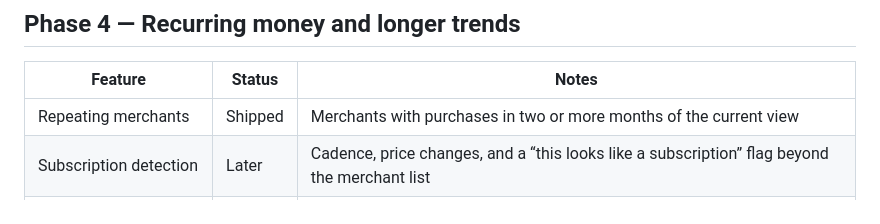
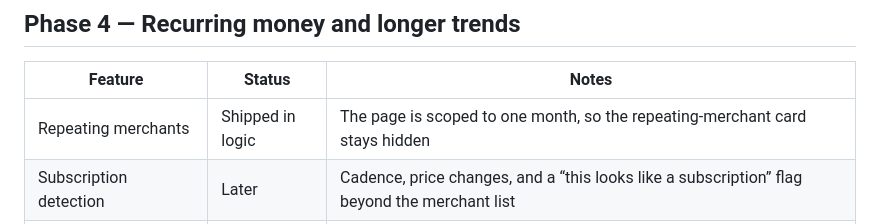
Before and after one commit to NareshNalla/spending-analyzer, a Markdown page: ROADMAP.md, the part around the change. Drawn GitHub-style.

```diff
--- a/ROADMAP.md
+++ b/ROADMAP.md
@@ -47,7 +47,7 @@ Status values:
 
 | Feature | Status | Notes |
 | --- | --- | --- |
-| Repeating merchants | Shipped | Merchants with purchases in two or more months of the current view |
+| Repeating merchants | Shipped in logic | The page is scoped to one month, so the repeating-merchant card stays hidden |
 | Subscription detection | Later | Cadence, price changes, and a “this looks like a subscription” flag beyond the merchant list |
 | Recurring expense calendar | Later | Expected next date for rent, bills, and subscriptions |
 | Refunds against a budget | Later | A category budget currently counts money out. A refund in that category does not lower the spent amount |
```
Also changed, not shown: README.md (+10 -10 lines), docs/screenshots/budgets-tab.png (added), docs/screenshots/goals-tab.png (added), docs/screenshots/period-filter.png (added), 5 other files.
